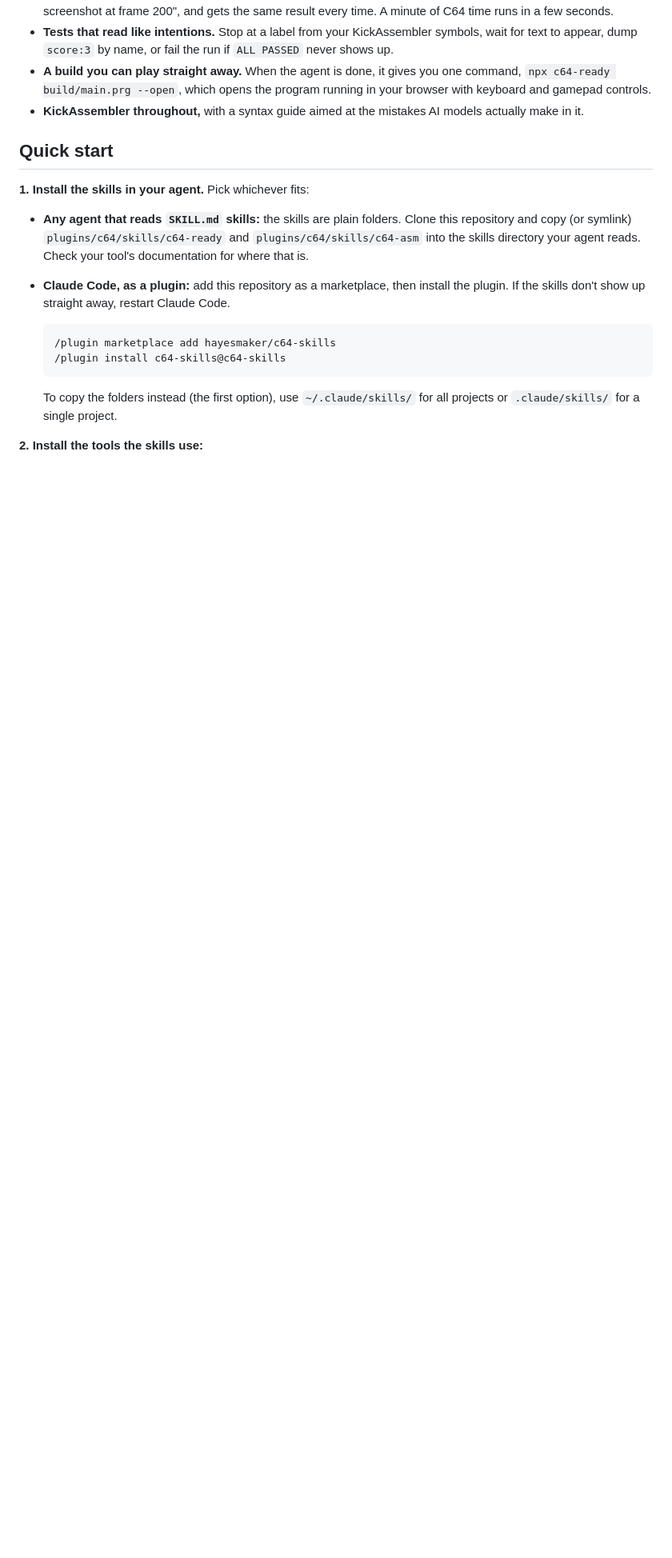
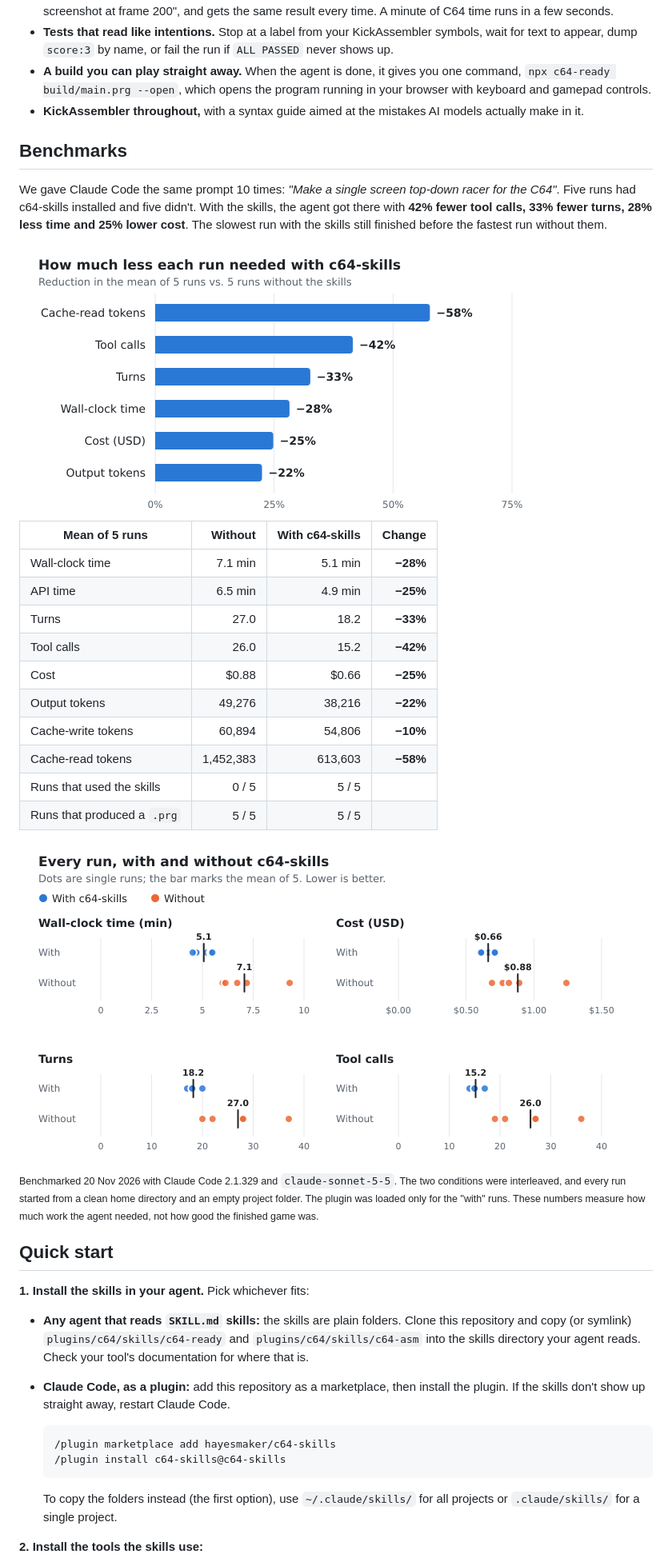
Before and after one commit to hayesmaker/c64-skills, a Markdown page: README.md, the part around the change. Shown at 80% size. Rendered like a GitHub page; pictures changed too: assets/bench/bench-runs-light.png (added), assets/bench/bench-savings-light.png (added); blank space fills up the shorter version.

Commit message:
docs: add benchmark results and charts to the README
Adds a Benchmarks section from the 20 Nov 2026 skill-bench run (5 runs
with c64-skills, 5 without, same racer prompt, claude-sonnet-5-5): a
results table plus light/dark PNG charts of the savings and every run.

Co-Authored-By: Claude Opus 5.5 <noreply@anthropic.com>

```diff
--- a/README.md
+++ b/README.md
@@ -30,6 +30,42 @@ and its agent CLI:
   your browser with keyboard and gamepad controls.
 - **KickAssembler throughout,** with a syntax guide aimed at the mistakes AI models
   actually make in it.
+
+## Benchmarks
+
+We gave Claude Code the same prompt 10 times: *"Make a single screen top-down racer
+for the C64"*. Five runs had c64-skills installed and five didn't. With the skills,
+the agent got there with **42% fewer tool calls, 33% fewer turns, 28% less time and
+25% lower cost**. The slowest run with the skills still finished before the fastest
+run without them.
+
+<picture>
+  <source media="(prefers-color-scheme: dark)" srcset="assets/bench/bench-savings-dark.png">
+  <img alt="Bar chart: with c64-skills, mean cache-read tokens fell 58%, tool calls 42%, turns 33%, wall-clock time 28%, cost 25% and output tokens 22%." src="assets/bench/bench-savings-light.png" width="640">
+</picture>
+
+| Mean of 5 runs | Without | With c64-skills | Change |
+| -------------- | ------: | --------------: | -----: |
+| Wall-clock time | 7.1 min | 5.1 min | **−28%** |
+| API time | 6.5 min | 4.9 min | **−25%** |
+| Turns | 27.0 | 18.2 | **−33%** |
+| Tool calls | 26.0 | 15.2 | **−42%** |
+| Cost | $0.88 | $0.66 | **−25%** |
+| Output tokens | 49,276 | 38,216 | **−22%** |
+| Cache-write tokens | 60,894 | 54,806 | **−10%** |
+| Cache-read tokens | 1,452,383 | 613,603 | **−58%** |
+| Runs that used the skills | 0 / 5 | 5 / 5 | |
+| Runs that produced a `.prg` | 5 / 5 | 5 / 5 | |
+
+<picture>
+  <source media="(prefers-color-scheme: dark)" srcset="assets/bench/bench-runs-dark.png">
+  <img alt="Dot plots of all 10 runs. With c64-skills: 4.5 to 5.5 minutes, $0.61 to $0.71, 17 to 20 turns, 14 to 17 tool calls. Without: 6.0 to 9.3 minutes, $0.69 to $1.24, 20 to 37 turns, 19 to 36 tool calls." src="assets/bench/bench-runs-light.png" width="760">
+</picture>
+
+<sub>Benchmarked 20 Nov 2026 with Claude Code 2.1.329 and `claude-sonnet-5-5`. The
+two conditions were interleaved, and every run started from a clean home directory
+and an empty project folder. The plugin was loaded only for the "with" runs. These
+numbers measure how much work the agent needed, not how good the finished game was.</sub>
 
 ## Quick start
 
```
Also changed, not shown: assets/bench/bench-runs-dark.png (added), assets/bench/bench-savings-dark.png (added).
